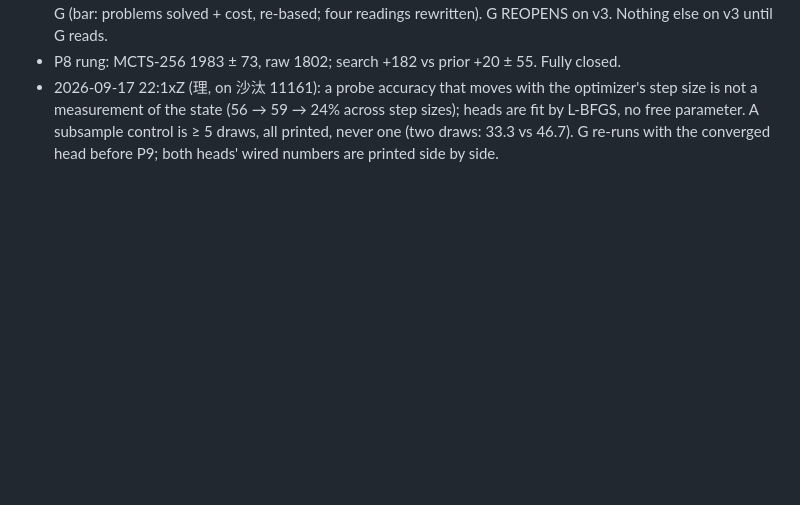
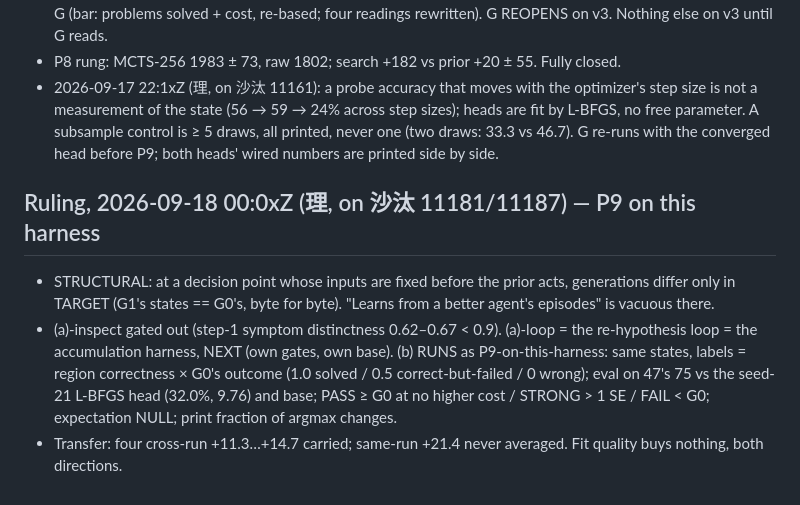
Before and after one commit to LouayAlsakka/efficient-thinking, a Markdown page: experience/README.md, the part around the change. Drawn GitHub-style; blank space fills up the shorter version.

Commit message:
ET-8 rulings: P9 on this harness — outcome-weighted (b) with a null expectation; re-hypothesis loop is the accumulation harness
Co-Authored-By: Claude Fable 5.1 <noreply@anthropic.com>

```diff
--- a/experience/README.md
+++ b/experience/README.md
@@ -169,3 +169,12 @@ Owner: Sautee (llm1). 理 reads the task-conditioned probe result before step 2
   the state (56 → 59 → 24% across step sizes); heads are fit by L-BFGS, no free parameter. A subsample control is ≥ 5 draws,
   all printed, never one (two draws: 33.3 vs 46.7). G re-runs with the converged head before P9; both heads' wired numbers
   are printed side by side.
+
+## Ruling, 2026-09-18 00:0xZ (理, on 沙汰 11181/11187) — P9 on this harness
+- STRUCTURAL: at a decision point whose inputs are fixed before the prior acts, generations differ only in TARGET (G1's
+  states == G0's, byte for byte). "Learns from a better agent's episodes" is vacuous there.
+- (a)-inspect gated out (step-1 symptom distinctness 0.62–0.67 < 0.9). (a)-loop = the re-hypothesis loop = the accumulation
+  harness, NEXT (own gates, own base). (b) RUNS as P9-on-this-harness: same states, labels = region correctness × G0's
+  outcome (1.0 solved / 0.5 correct-but-failed / 0 wrong); eval on 47's 75 vs the seed-21 L-BFGS head (32.0%, 9.76) and
+  base; PASS ≥ G0 at no higher cost / STRONG > 1 SE / FAIL < G0; expectation NULL; print fraction of argmax changes.
+- Transfer: four cross-run +11.3…+14.7 carried; same-run +21.4 never averaged. Fit quality buys nothing, both directions.
```
